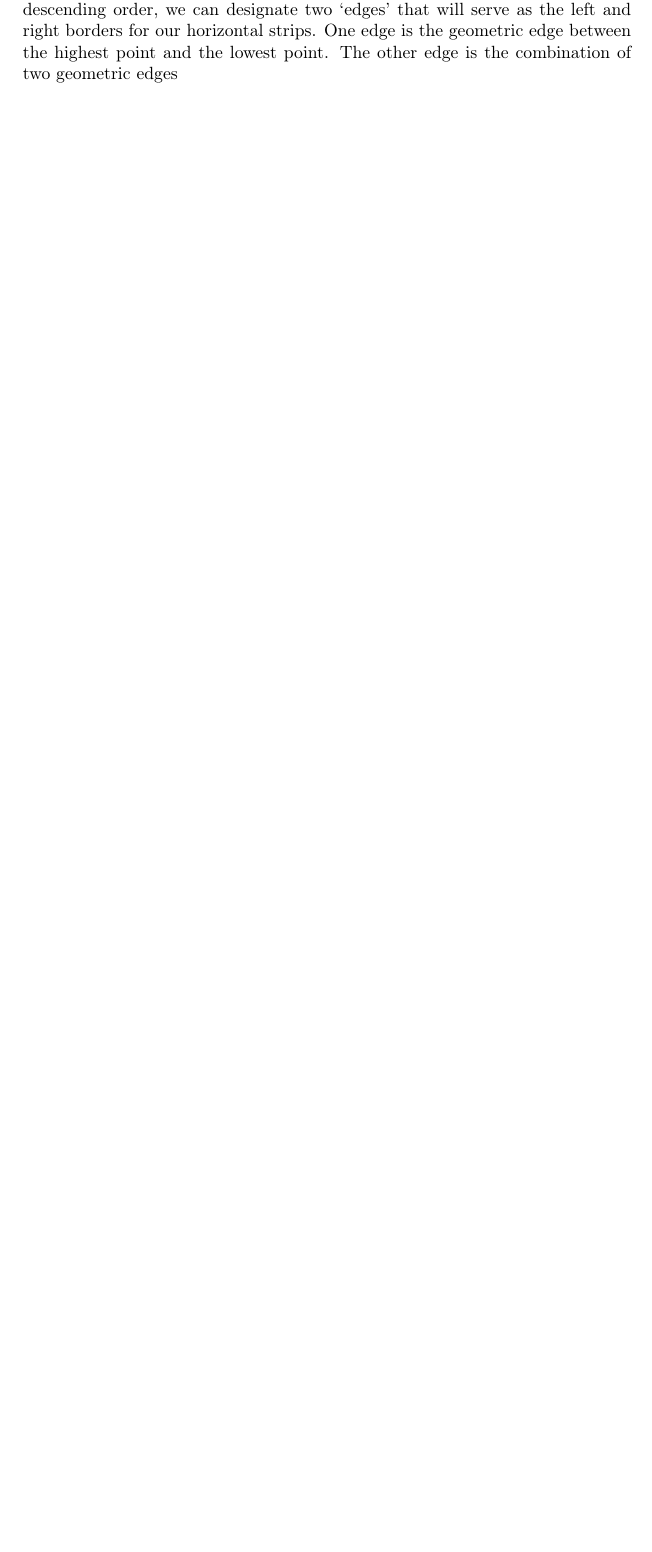
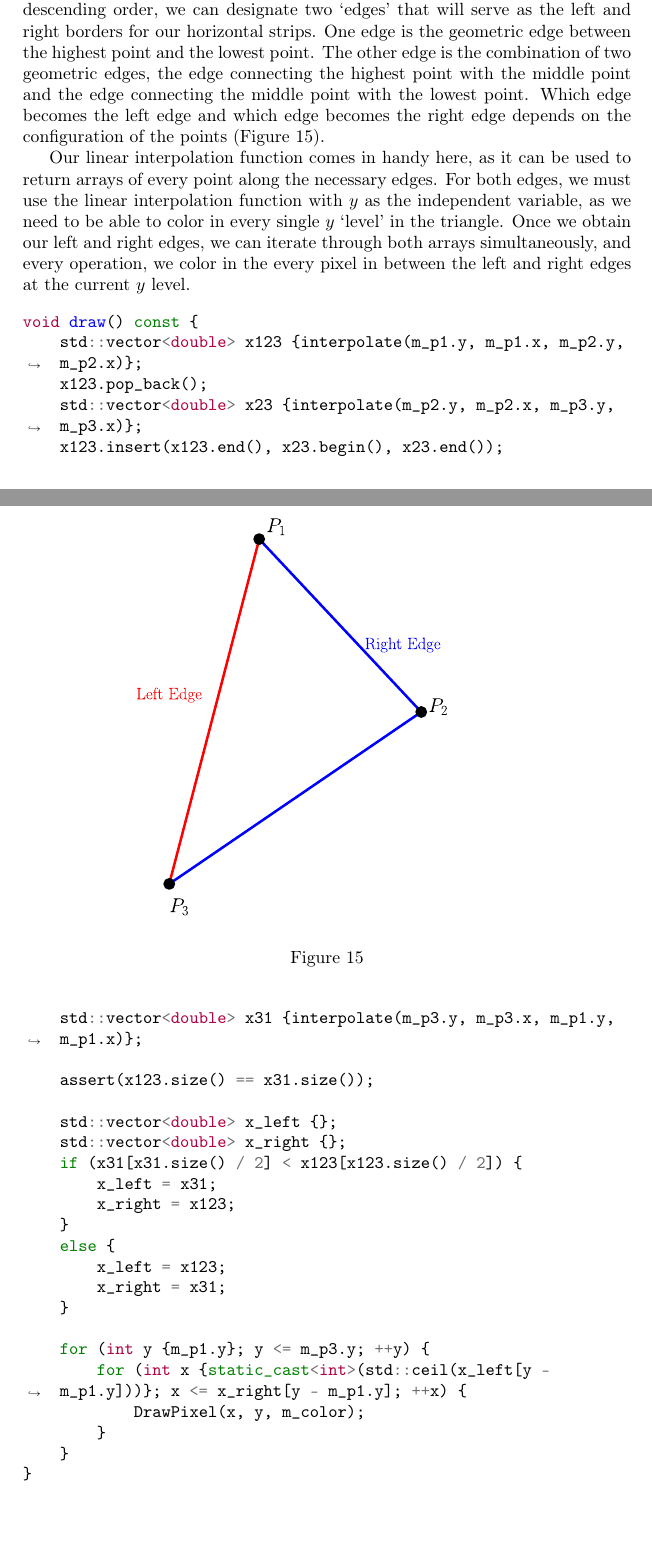
Before and after one commit to Wide0125/Computer-Graphics-Research-Paper, a LaTeX paper (Paper.tex): part of page 23 of 24 before the commit and two parts of pages 23 and 24 of 26 after it, the two joined at a grey line, cut so that both start at the same text, the shorter picture padded with empty space. Compiled offline with pdfLaTeX.

Commit message:
Finished 4.1

```diff
--- a/Paper.tex
+++ b/Paper.tex
@@ -519,4 +519,40 @@ We can go about accomplishing this in many ways, but one of the most straightfor
     \includegraphics[scale=0.4]{Triangle Fill.png}\autocite{TriangleFill}
 \end{figure}
 
-By sorting the 3 vertices of the triangle in terms of their $y$ coordinates in descending order, we can designate two `edges' that will serve as the left and right borders for our horizontal strips. One edge is the geometric edge between the highest point and the lowest point. The other edge is the combination of two geometric edges
+By sorting the 3 vertices of the triangle in terms of their $y$ coordinates in descending order, we can designate two `edges' that will serve as the left and right borders for our horizontal strips. One edge is the geometric edge between the highest point and the lowest point. The other edge is the combination of two geometric edges, the edge connecting the highest point with the middle point and the edge connecting the middle point with the lowest point. Which edge becomes the left edge and which edge becomes the right edge depends on the configuration of the points (Figure~\ref{Figure:trianglevertices}).
+
+\begin{figure}[htp]
+    \includesvg[scale=0.95]{triangleEdges.svg}\caption{}\label{Figure:trianglevertices}
+\end{figure}
+
+Our linear interpolation function comes in handy here, as it can be used to return arrays of every point along the necessary edges. For both edges, we must use the linear interpolation function with $y$ as the independent variable, as we need to be able to color in every single $y$ `level' in the triangle. Once we obtain our left and right edges, we can iterate through both arrays simultaneously, and every operation, we color in the every pixel in between the left and right edges at the current $y$ level.
+
+\begin{code}
+\begin{minted}[breaklines]{cpp}
+void draw() const {
+    std::vector<double> x123 {interpolate(m_p1.y, m_p1.x, m_p2.y, m_p2.x)};
+    x123.pop_back();
+    std::vector<double> x23 {interpolate(m_p2.y, m_p2.x, m_p3.y, m_p3.x)};
+    x123.insert(x123.end(), x23.begin(), x23.end());
+    std::vector<double> x31 {interpolate(m_p3.y, m_p3.x, m_p1.y, m_p1.x)};
+
+    assert(x123.size() == x31.size());
+
+    std::vector<double> x_left {};
+    std::vector<double> x_right {};
+    if (x31[x31.size() / 2] < x123[x123.size() / 2]) {
+        x_left = x31;
+        x_right = x123;
+    }
+    else {
+        x_left = x123;
+        x_right = x31;
+    }
+
+    for (int y {m_p1.y}; y <= m_p3.y; ++y) {
+        for (int x {static_cast<int>(std::ceil(x_left[y - m_p1.y]))}; x <= x_right[y - m_p1.y]; ++x) {
+            DrawPixel(x, y, m_color);
+        }
+    }
+}
+\end{minted}
```
Also changed, not shown: Filled Triangle.png (added), PP.svg, Paper.pdf, svg-inkscape/PP_svg-tex.pdf, svg-inkscape/triangleEdges_svg-tex.pdf (added), svg-inkscape/triangleEdges_svg-tex.pdf_tex (added), triangleEdges.svg (added), Paper.tex (11 more changed lines), 22 other files. Lines whose indentation alone changed are shown as unchanged.
